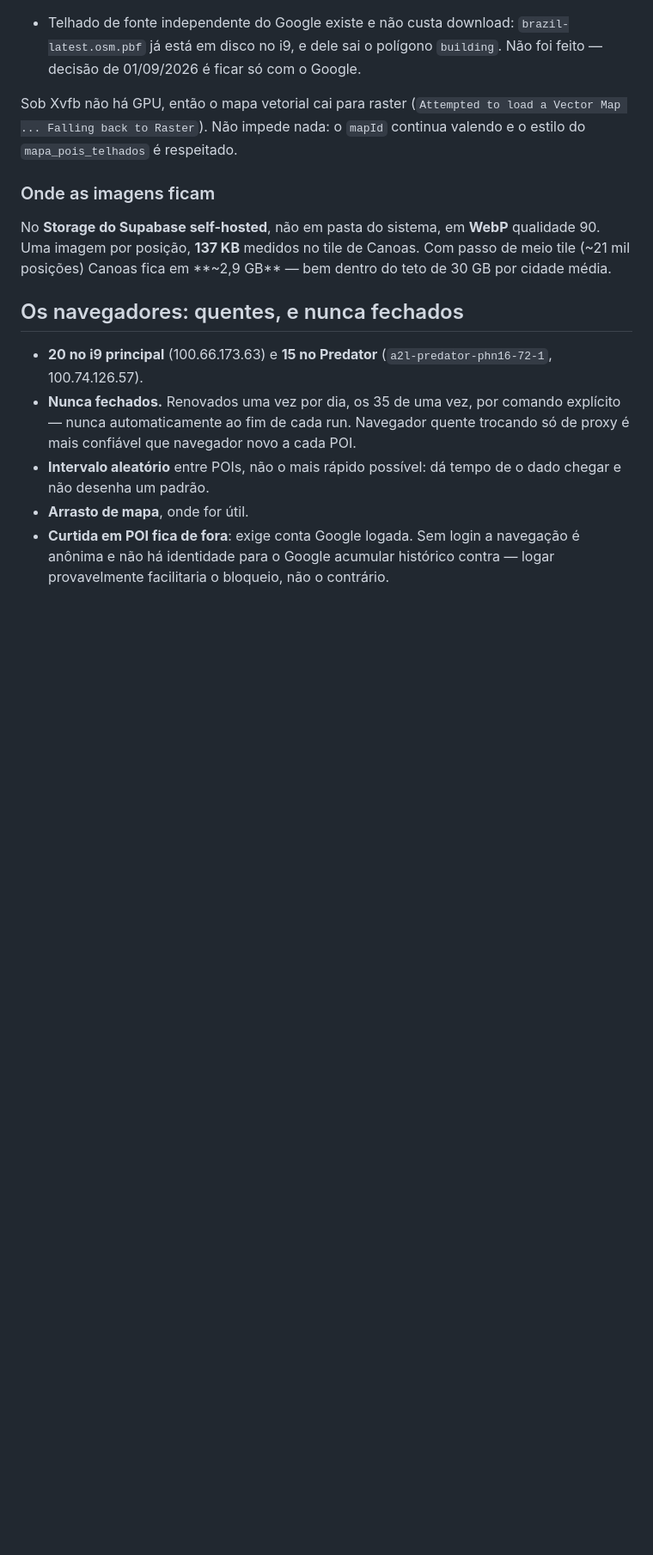
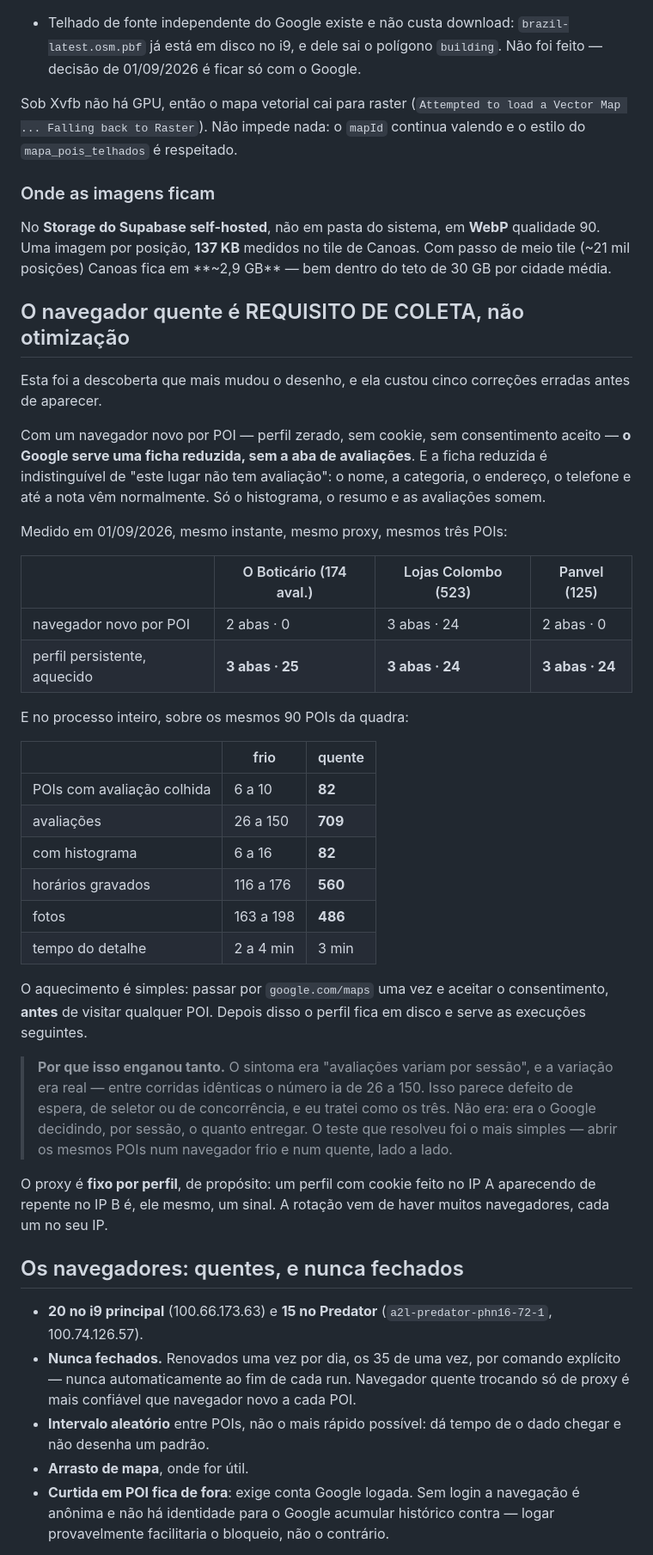
Before and after one commit to columbiatechinfo/comercialRadar, a Markdown page: docs/adr/0006-etapa-4-sem-ocr-e-sem-api-paga.md, the part around the change. Shown at 86% size. Drawn GitHub-style; blank space fills up the shorter version.

Commit message:
docs(adr): o navegador quente e requisito de coleta, nao otimizacao
Navegador novo por POI recebe do Google uma ficha REDUZIDA: nome, endereco,
telefone e nota vem normais, mas a aba de avaliacoes nao existe. E ficha
reduzida e indistinguivel de "este lugar nao tem avaliacao" — por isso
enganou tanto.

Medido lado a lado, mesmo instante e mesmo proxy:
  frio    Boticario 2 abas/0 · Colombo 3 abas/24 · Panvel 2 abas/0
  quente  Boticario 3 abas/25 · Colombo 3 abas/24 · Panvel 3 abas/24

Na quadra inteira, 90 POIs: avaliacoes de 26~150 para 709, POIs com
avaliacao de 6~10 para 82, histograma de 6~16 para 82, horarios de 116~176
para 560, fotos de 163~198 para 486 — no mesmo tempo.

O proxy fica FIXO por perfil: cookie feito no IP A aparecendo no IP B e um
sinal por si so. A rotacao vem de haver muitos navegadores.

Custei cinco correcoes erradas ate testar o obvio: os mesmos POIs num
navegador frio e num quente, lado a lado.

Co-Authored-By: Claude Opus 5 <noreply@anthropic.com>

```diff
--- a/docs/adr/0006-etapa-4-sem-ocr-e-sem-api-paga.md
+++ b/docs/adr/0006-etapa-4-sem-ocr-e-sem-api-paga.md
@@ -224,6 +224,50 @@ qualidade 90. Uma imagem por posição, **137 KB** medidos no tile de Canoas.
 Com passo de meio tile (~21 mil posições) Canoas fica em **~2,9 GB** — bem
 dentro do teto de 30 GB por cidade média.
 
+## O navegador quente é REQUISITO DE COLETA, não otimização
+
+Esta foi a descoberta que mais mudou o desenho, e ela custou cinco correções
+erradas antes de aparecer.
+
+Com um navegador novo por POI — perfil zerado, sem cookie, sem consentimento
+aceito — **o Google serve uma ficha reduzida, sem a aba de avaliações**. E a
+ficha reduzida é indistinguível de "este lugar não tem avaliação": o nome, a
+categoria, o endereço, o telefone e até a nota vêm normalmente. Só o histograma,
+o resumo e as avaliações somem.
+
+Medido em 01/09/2026, mesmo instante, mesmo proxy, mesmos três POIs:
+
+| | O Boticário (174 aval.) | Lojas Colombo (523) | Panvel (125) |
+|---|---|---|---|
+| navegador novo por POI | 2 abas · 0 | 3 abas · 24 | 2 abas · 0 |
+| perfil persistente, aquecido | **3 abas · 25** | **3 abas · 24** | **3 abas · 24** |
+
+E no processo inteiro, sobre os mesmos 90 POIs da quadra:
+
+| | frio | quente |
+|---|---|---|
+| POIs com avaliação colhida | 6 a 10 | **82** |
+| avaliações | 26 a 150 | **709** |
+| com histograma | 6 a 16 | **82** |
+| horários gravados | 116 a 176 | **560** |
+| fotos | 163 a 198 | **486** |
+| tempo do detalhe | 2 a 4 min | 3 min |
+
+O aquecimento é simples: passar por `google.com/maps` uma vez e aceitar o
+consentimento, **antes** de visitar qualquer POI. Depois disso o perfil fica em
+disco e serve as execuções seguintes.
+
+> **Por que isso enganou tanto.** O sintoma era "avaliações variam por sessão", e
+> a variação era real — entre corridas idênticas o número ia de 26 a 150. Isso
+> parece defeito de espera, de seletor ou de concorrência, e eu tratei como os
+> três. Não era: era o Google decidindo, por sessão, o quanto entregar. O teste
+> que resolveu foi o mais simples — abrir os mesmos POIs num navegador frio e
+> num quente, lado a lado.
+
+O proxy é **fixo por perfil**, de propósito: um perfil com cookie feito no IP A
+aparecendo de repente no IP B é, ele mesmo, um sinal. A rotação vem de haver
+muitos navegadores, cada um no seu IP.
+
 ## Os navegadores: quentes, e nunca fechados
 
 - **20 no i9 principal** (100.66.173.63) e **15 no Predator**
```
